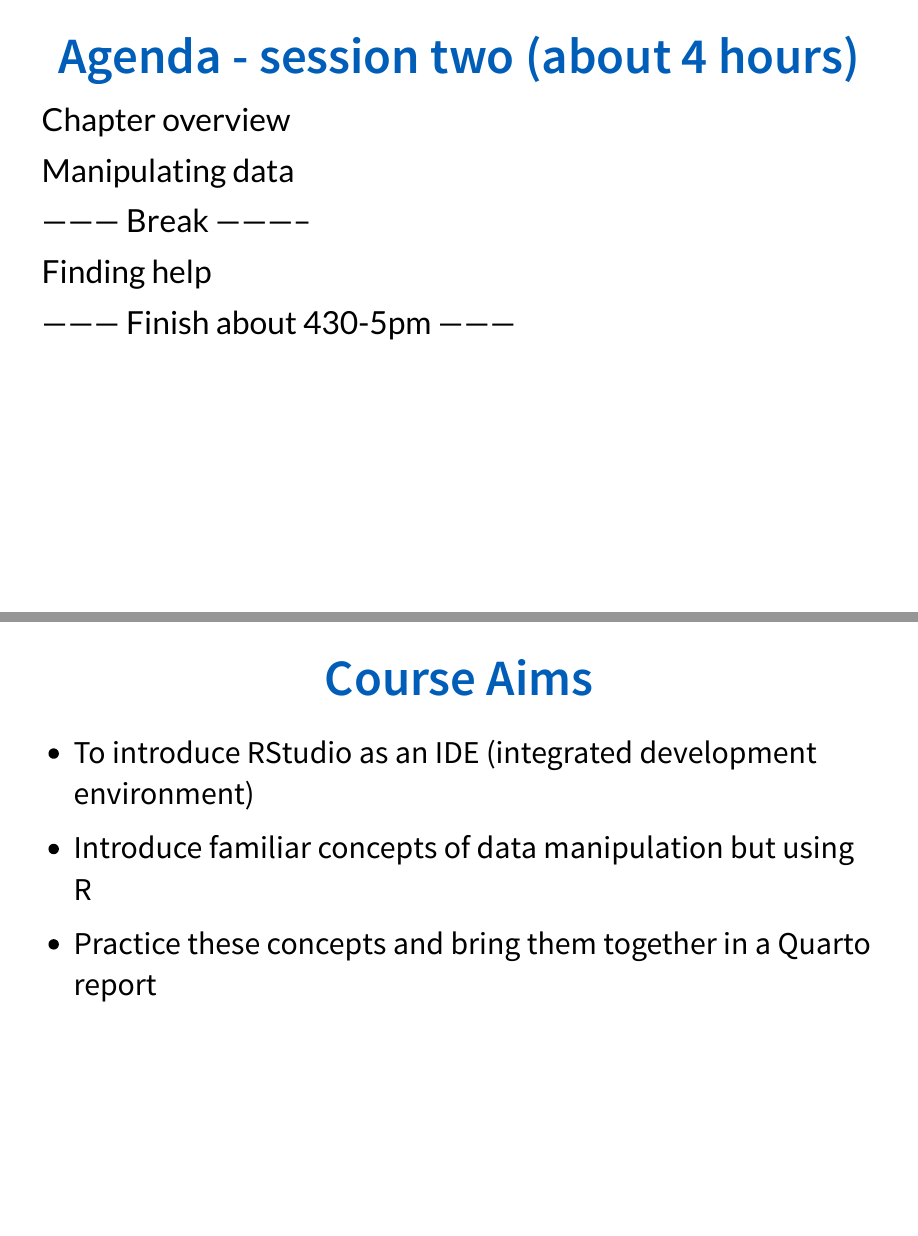
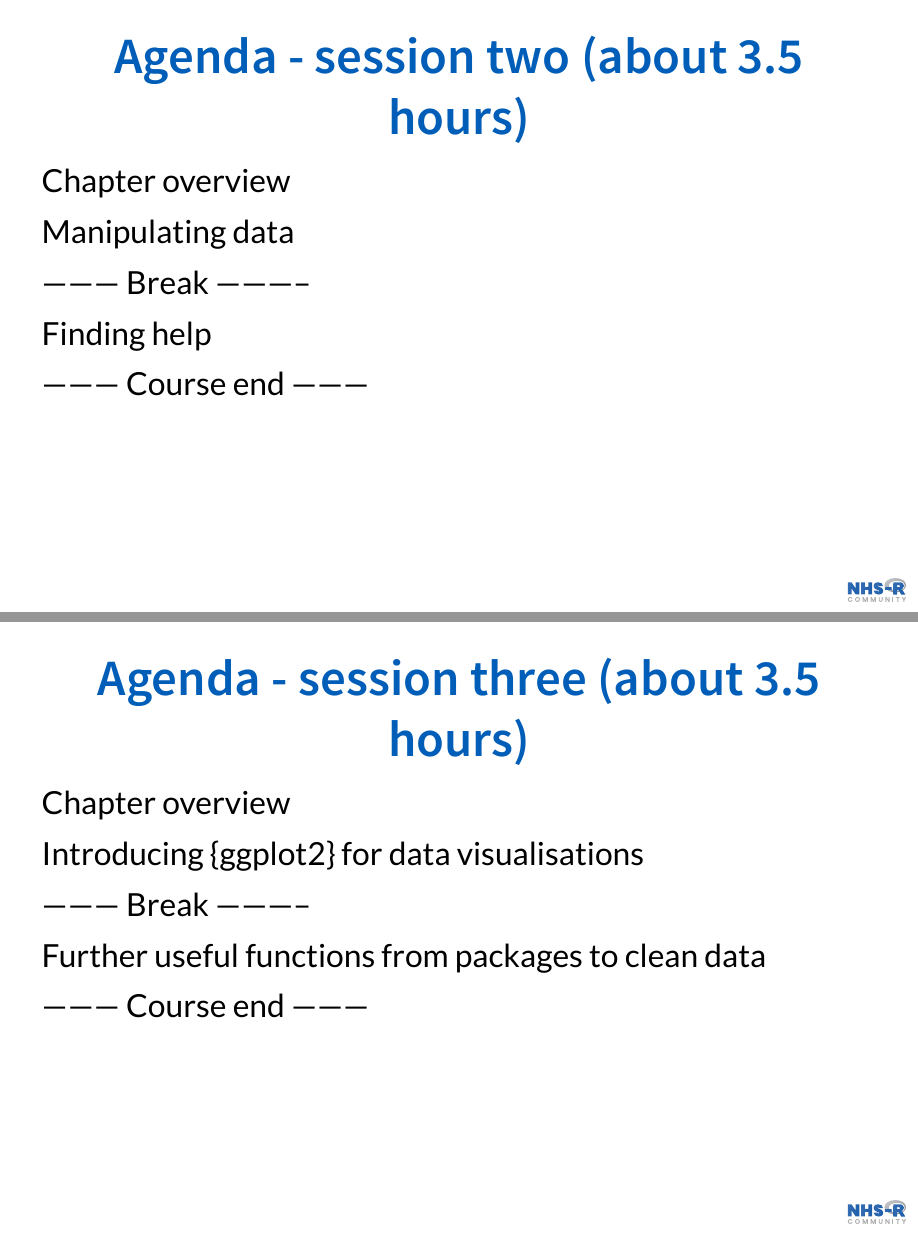
Before and after one commit to nhs-r-community/intro-r-rstudio, a Quarto document (session-intro.qmd): pages 3 and 4 of 7 before the commit and pages 3 and 4 of 8 after it, joined at a grey line. The pictures show the output file session-intro.html that the author committed with the source, opened offline.

Commit message:
Updated intro slides

```diff
--- a/session-intro.qmd
+++ b/session-intro.qmd
@@ -39,7 +39,7 @@ Import features of coding
 :::
 
 
-## Agenda - session two (about 4 hours)
+## Agenda - session two (about 3.5 hours)
 
 Chapter overview
 
@@ -53,7 +53,24 @@ Manipulating data
 Finding help
 :::
 ::: {.fragment .fade-in}
---------- Finish about 430-5pm ---------
+--------- Course end ---------
+:::
+
+## Agenda - session three (about 3.5 hours)
+
+Chapter overview
+
+::: {.fragment .fade-in}
+Introducing {ggplot2} for data visualisations
+:::
+::: {.fragment .fade-in}
+--------- Break -----------
+:::
+::: {.fragment .fade-in}
+Further useful functions from packages to clean data
+:::
+::: {.fragment .fade-in}
+--------- Course end ---------
 :::
 
 ## Course Aims
```
Also changed, not shown: session-intro.html, session-intro.qmd (4 more changed lines).
